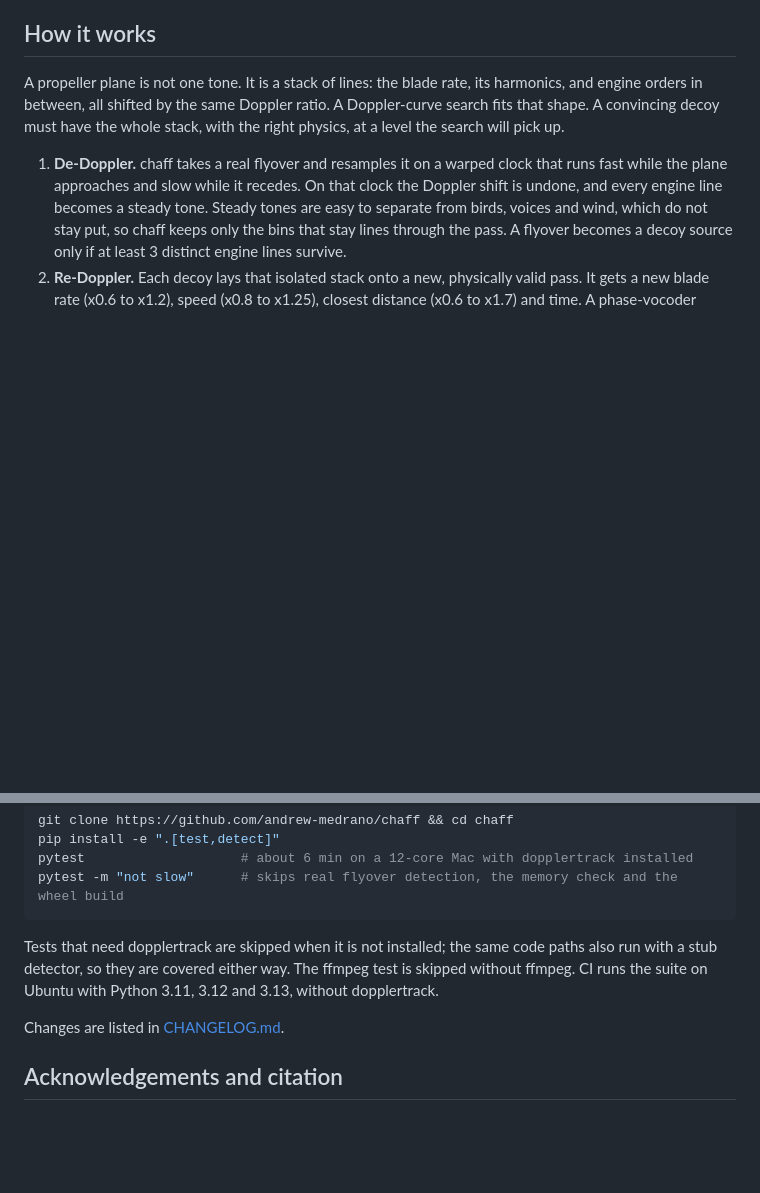
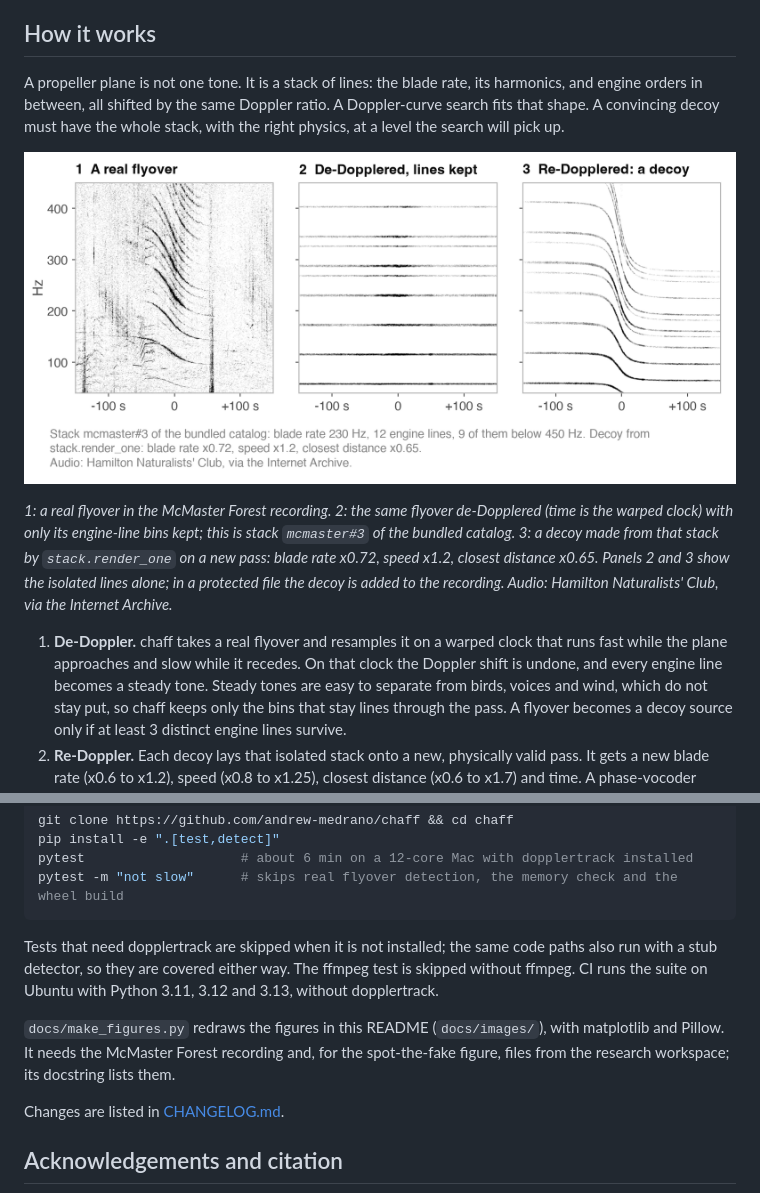
Before and after one commit to andrew-medrano/chaff, a Markdown page: README.md, 2 parts joined by grey strips. Rendered like a GitHub page; pictures changed too: docs/images/how_it_works.png (added); blank space fills up the shorter version.

```diff
--- a/README.md
+++ b/README.md
@@ -84,6 +94,16 @@ Rendering decoys and finding flyovers both run in worker processes. A script tha
 A propeller plane is not one tone. It is a stack of lines: the blade rate, its harmonics, and engine orders in
 between, all shifted by the same Doppler ratio. A Doppler-curve search fits that shape. A convincing decoy must
 have the whole stack, with the right physics, at a level the search will pick up.
+
+![Three spectrograms side by side. 1: a real flyover, a stack of curved lines sliding down in pitch. 2: the same
+flyover de-Dopplered, where each engine line is a flat horizontal tone and everything else is removed. 3: a decoy
+made from it, the same stack of lines laid onto a new, steeper pass at a lower pitch.](docs/images/how_it_works.png)
+
+*1: a real flyover in the McMaster Forest recording. 2: the same flyover de-Dopplered (time is the warped clock)
+with only its engine-line bins kept; this is stack `mcmaster#3` of the bundled catalog. 3: a decoy made from that
+stack by `stack.render_one` on a new pass: blade rate x0.72, speed x1.2, closest distance x0.65. Panels 2 and 3
+show the isolated lines alone; in a protected file the decoy is added to the recording. Audio: Hamilton
+Naturalists' Club, via the Internet Archive.*
 
 1. **De-Doppler.** chaff takes a real flyover and resamples it on a warped clock that runs fast while the plane
    approaches and slow while it recedes. On that clock the Doppler shift is undone, and every engine line becomes a
@@ -337,6 +375,10 @@ Tests that need dopplertrack are skipped when it is not installed; the same code
 detector, so they are covered either way. The ffmpeg test is skipped without ffmpeg. CI runs the suite on Ubuntu
 with Python 3.11, 3.12 and 3.13, without dopplertrack.
 
+`docs/make_figures.py` redraws the figures in this README (`docs/images/`), with matplotlib and Pillow. It needs
+the McMaster Forest recording and, for the spot-the-fake figure, files from the research workspace; its docstring
+lists them.
+
 Changes are listed in [CHANGELOG.md](CHANGELOG.md).
 
 ## Acknowledgements and citation
```
Also changed, not shown: other parts of README.md (+28 -0 lines), docs/images/before_after.png (added), docs/images/spot_the_fake.png (added), 1 other file.
